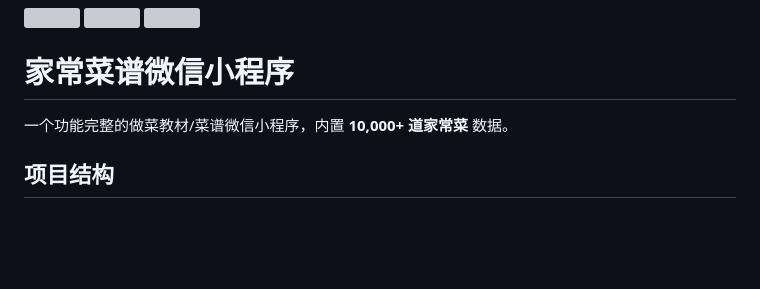
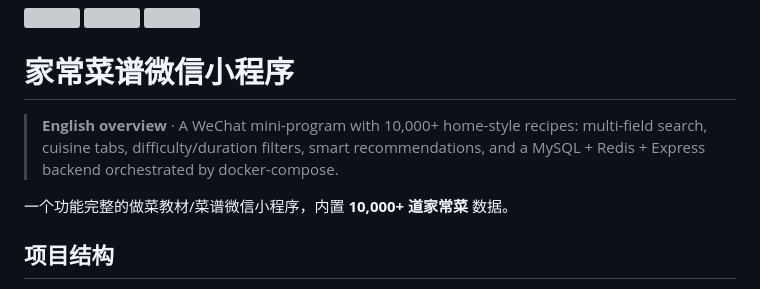
Before and after one commit to wenxuanzhang1209-cyber/recipe-miniprogram, a Markdown page: README.md, the part around the change. Drawn GitHub-style; blank space fills up the shorter version; grey boxes are pictures that could not be loaded.

Commit message:
docs: 添加英文简介

```diff
--- a/README.md
+++ b/README.md
@@ -5,6 +5,8 @@
 </p>
 
 # 家常菜谱微信小程序
+
+> **English overview** · A WeChat mini-program with 10,000+ home-style recipes: multi-field search, cuisine tabs, difficulty/duration filters, smart recommendations, and a MySQL + Redis + Express backend orchestrated by docker-compose.
 
 一个功能完整的做菜教材/菜谱微信小程序，内置 **10,000+ 道家常菜** 数据。
 
```
